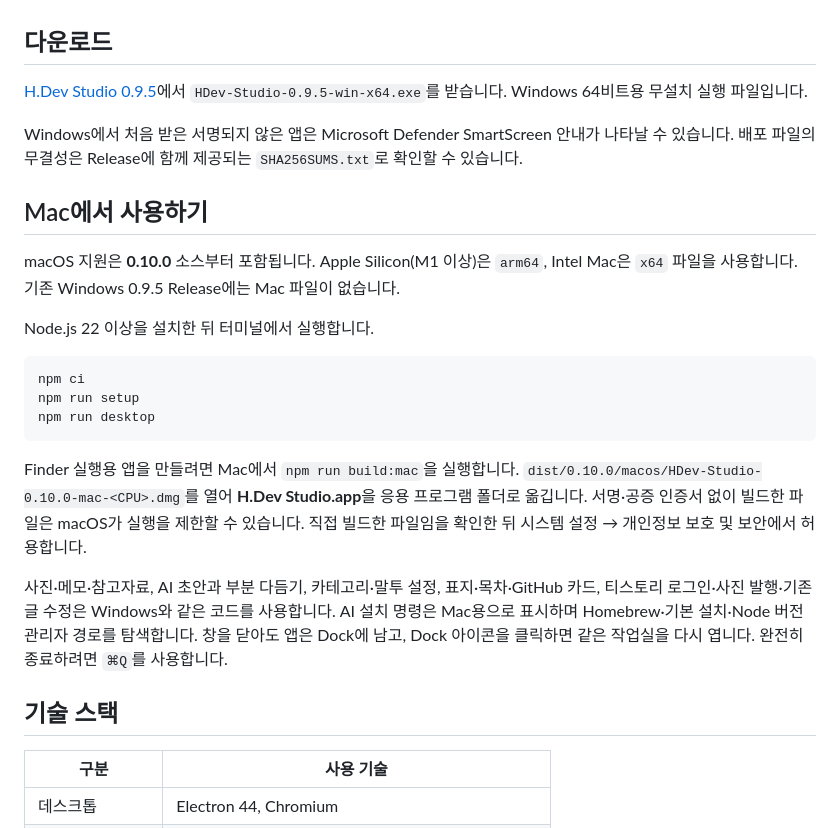
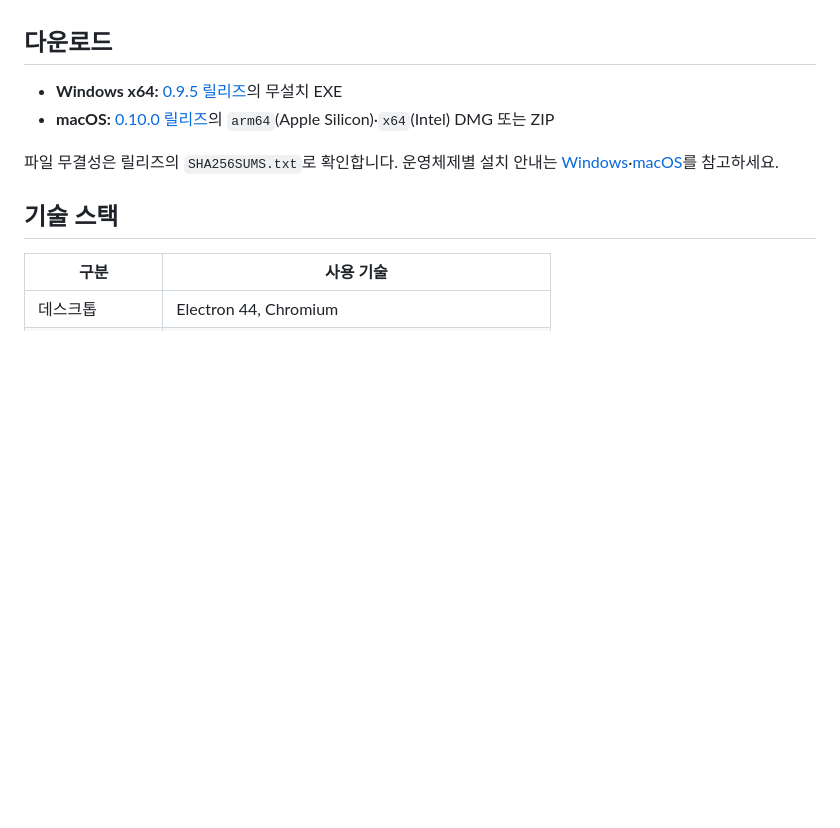
Before and after one commit to Hlxecz/blog-automation, a Markdown page: README.md, the part around one of its changes. GitHub-like rendering; blank space fills up the shorter version.

````diff
--- a/README.md
+++ b/README.md
@@ -51,25 +51,10 @@
 
 ## 다운로드
 
-[H.Dev Studio 0.9.5](https://github.com/Hlxecz/blog-automation/releases/tag/v0.9.5)에서 `HDev-Studio-0.9.5-win-x64.exe`를 받습니다. Windows 64비트용 무설치 실행 파일입니다.
+- **Windows x64:** [0.9.5 릴리즈](https://github.com/Hlxecz/blog-automation/releases/tag/v0.9.5)의 무설치 EXE
+- **macOS:** [0.10.0 릴리즈](https://github.com/Hlxecz/blog-automation/releases/tag/v0.10.0)의 `arm64`(Apple Silicon)·`x64`(Intel) DMG 또는 ZIP
 
-Windows에서 처음 받은 서명되지 않은 앱은 Microsoft Defender SmartScreen 안내가 나타날 수 있습니다. 배포 파일의 무결성은 Release에 함께 제공되는 `SHA256SUMS.txt`로 확인할 수 있습니다.
-
-## Mac에서 사용하기
-
-macOS 지원은 **0.10.0** 소스부터 포함됩니다. Apple Silicon(M1 이상)은 `arm64`, Intel Mac은 `x64` 파일을 사용합니다. 기존 Windows 0.9.5 Release에는 Mac 파일이 없습니다.
-
-Node.js 22 이상을 설치한 뒤 터미널에서 실행합니다.
-
-```sh
-npm ci
-npm run setup
-npm run desktop
-```
-
-Finder 실행용 앱을 만들려면 Mac에서 `npm run build:mac`을 실행합니다. `dist/0.10.0/macos/HDev-Studio-0.10.0-mac-<CPU>.dmg`를 열어 **H.Dev Studio.app**을 응용 프로그램 폴더로 옮깁니다. 서명·공증 인증서 없이 빌드한 파일은 macOS가 실행을 제한할 수 있습니다. 직접 빌드한 파일임을 확인한 뒤 시스템 설정 → 개인정보 보호 및 보안에서 허용합니다.
-
-사진·메모·참고자료, AI 초안과 부분 다듬기, 카테고리·말투 설정, 표지·목차·GitHub 카드, 티스토리 로그인·사진 발행·기존 글 수정은 Windows와 같은 코드를 사용합니다. AI 설치 명령은 Mac용으로 표시하며 Homebrew·기본 설치·Node 버전 관리자 경로를 탐색합니다. 창을 닫아도 앱은 Dock에 남고, Dock 아이콘을 클릭하면 같은 작업실을 다시 엽니다. 완전히 종료하려면 `⌘Q`를 사용합니다.
+파일 무결성은 릴리즈의 `SHA256SUMS.txt`로 확인합니다. 운영체제별 설치 안내는 [Windows](windows/README.md)·[macOS](macos/README.md)를 참고하세요.
 
 ## 기술 스택
 
````
Also changed, not shown: other parts of README.md (+17 -31 lines), CHANGELOG.md (+2 -2 lines).
